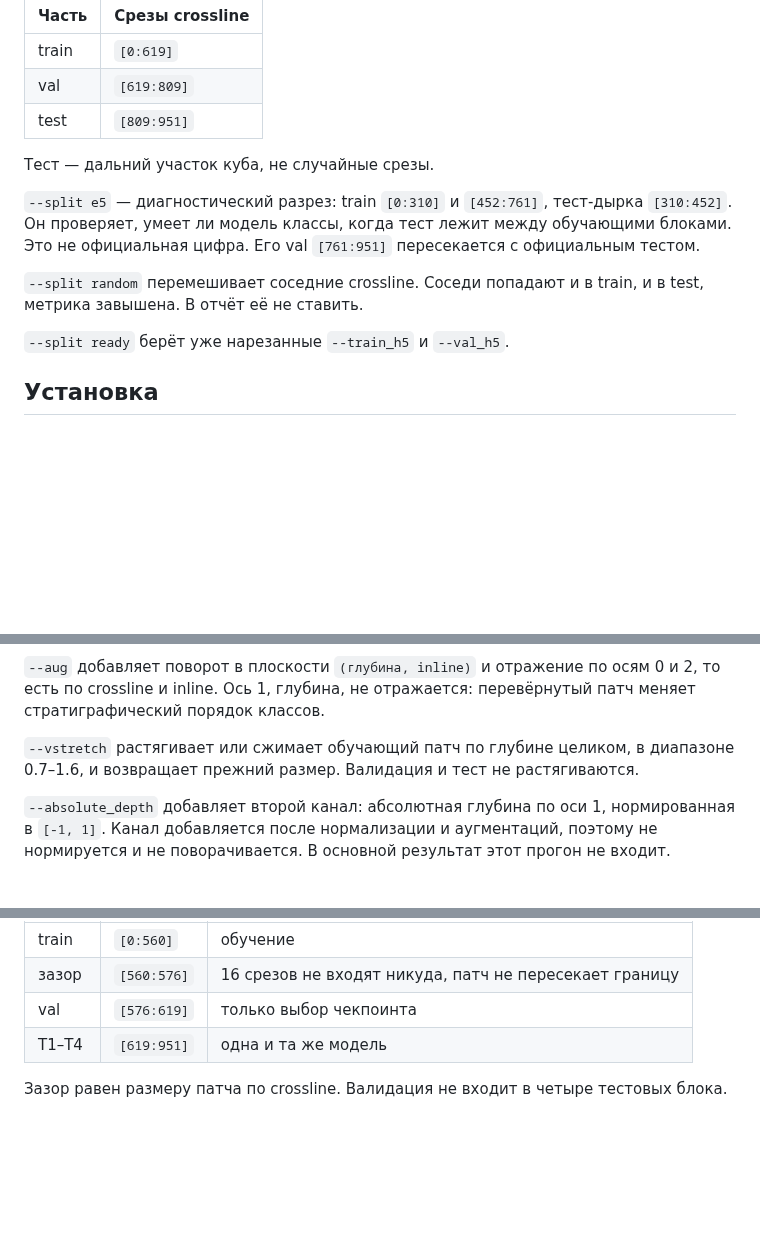
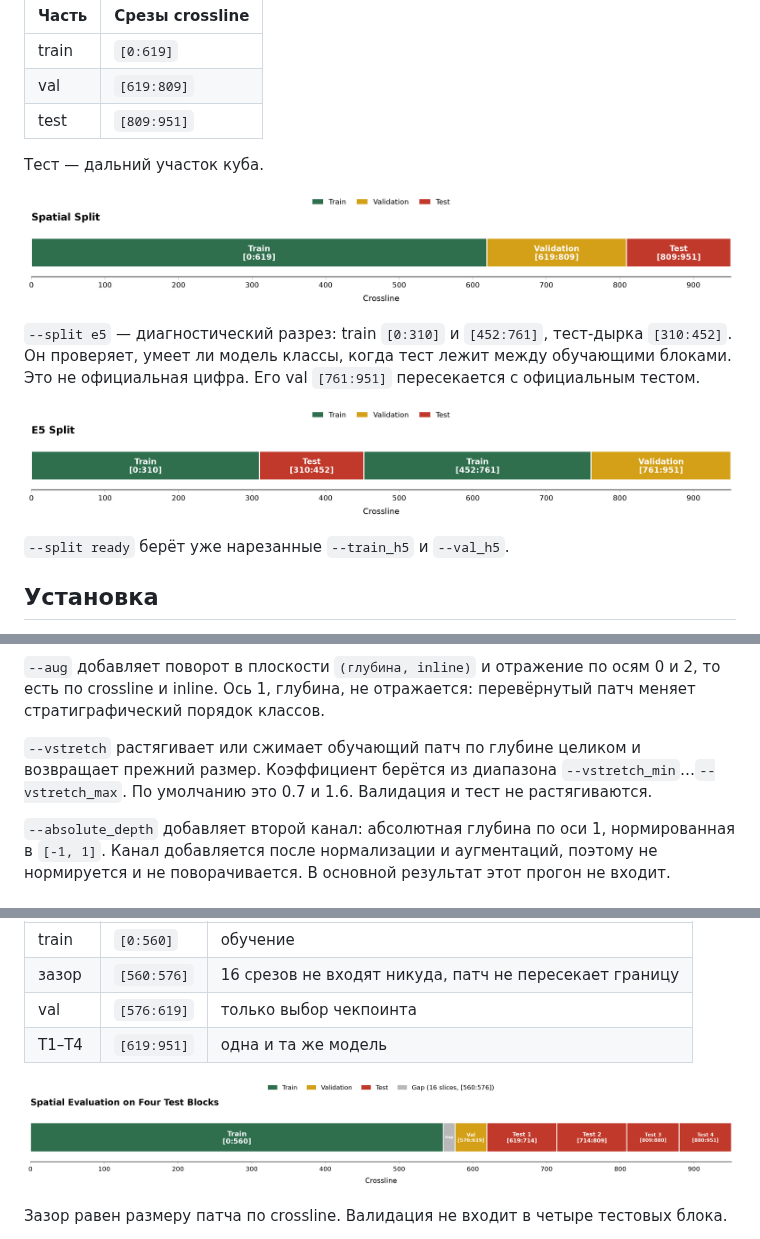
Before and after one commit to Cloud2365/seismic_facies_prediction-3d-U-Net, a Markdown page: README.md, 3 parts joined by grey strips. Rendered like a GitHub page; pictures changed too: docs/figures/e5_split.png (added), docs/figures/spatial_evaluation.png (added), docs/figures/spatial_split.png (added); blank space fills up the shorter version.

Commit message:
Add split diagrams and drop the random-split note.
Document the default vertical-stretch range as --vstretch_min and --vstretch_max.

```diff
--- a/README.md
+++ b/README.md
@@ -32,11 +32,13 @@ python convert_to_h5.py --data_dir path/to/data --output_dir path/to/my_data
 | val | `[619:809]` |
 | test | `[809:951]` |
 
-Тест — дальний участок куба, не случайные срезы.
+Тест — дальний участок куба.
+
+![Официальное пространственное разбиение](docs/figures/spatial_split.png)
 
 `--split e5` — диагностический разрез: train `[0:310]` и `[452:761]`, тест-дырка `[310:452]`. Он проверяет, умеет ли модель классы, когда тест лежит между обучающими блоками. Это не официальная цифра. Его val `[761:951]` пересекается с официальным тестом.
 
-`--split random` перемешивает соседние crossline. Соседи попадают и в train, и в test, метрика завышена. В отчёт её не ставить.
+![Диагностический разрез E5](docs/figures/e5_split.png)
 
 `--split ready` берёт уже нарезанные `--train_h5` и `--val_h5`.
 
@@ -70,7 +72,7 @@ python run_3d_training.py --data_h5 path/to/all_data.h5 --split spatial
 
 `--aug` добавляет поворот в плоскости `(глубина, inline)` и отражение по осям 0 и 2, то есть по crossline и inline. Ось 1, глубина, не отражается: перевёрнутый патч меняет стратиграфический порядок классов.
 
-`--vstretch` растягивает или сжимает обучающий патч по глубине целиком, в диапазоне 0.7–1.6, и возвращает прежний размер. Валидация и тест не растягиваются.
+`--vstretch` растягивает или сжимает обучающий патч по глубине целиком и возвращает прежний размер. Коэффициент берётся из диапазона `--vstretch_min`…`--vstretch_max`. По умолчанию это 0.7 и 1.6. Валидация и тест не растягиваются.
 
 `--absolute_depth` добавляет второй канал: абсолютная глубина по оси 1, нормированная в `[-1, 1]`. Канал добавляется после нормализации и аугментаций, поэтому не нормируется и не поворачивается. В основной результат этот прогон не входит.
 
@@ -168,6 +170,8 @@ python run_3d_test.py ^
 | val | `[576:619]` | только выбор чекпоинта |
 | T1–T4 | `[619:951]` | одна и та же модель |
 
+![Четыре тестовых блока одной модели](docs/figures/spatial_evaluation.png)
+
 Зазор равен размеру патча по crossline. Валидация не входит в четыре тестовых блока.
 
 Метрики ниже получены с глобальной нормализацией и монотонным декодированием. Среднее — невзвешенное среднее четырёх блоков. Это не замена официальным 0.640952: обучение короче, а ближние блоки легче дальнего теста.
```
